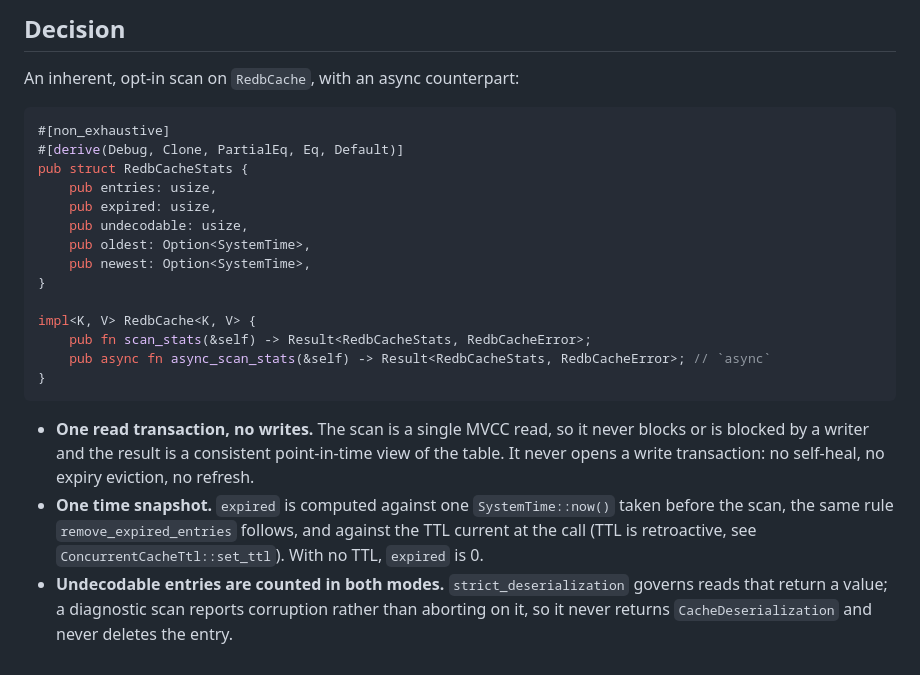
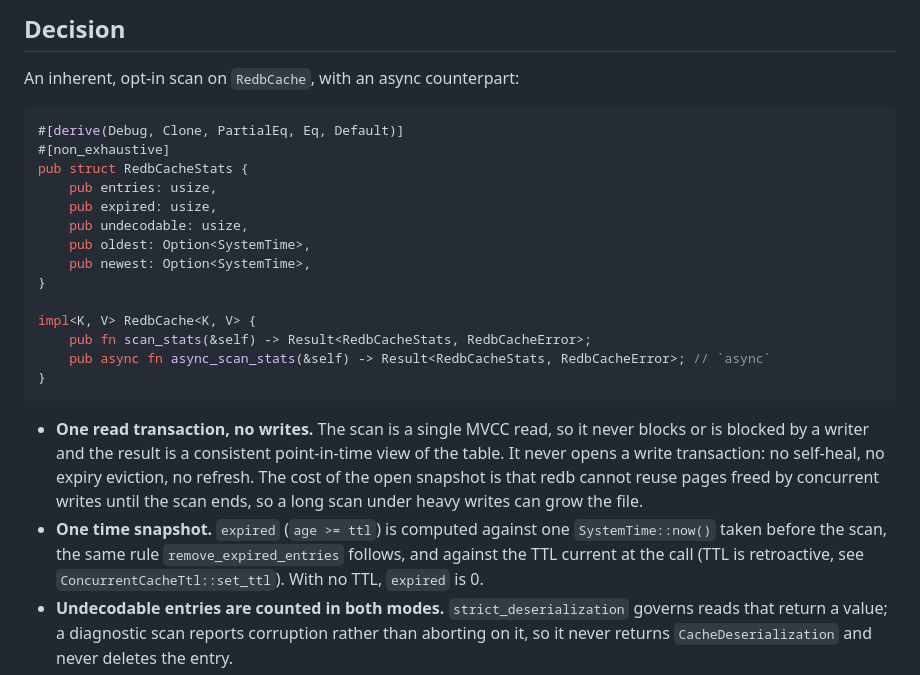
Before and after one commit to jaemk/cached, a Markdown page: specs/design/0056-redb-scan-stats.md, the part around the change. GitHub-like rendering.

Commit message:
note page-reuse cost and expiry boundary in 0056

````diff
--- a/specs/design/0056-redb-scan-stats.md
+++ b/specs/design/0056-redb-scan-stats.md
@@ -17,8 +17,8 @@ holds an exclusive lock on the file.
 An inherent, opt-in scan on `RedbCache`, with an async counterpart:
 
 ```rust
+#[derive(Debug, Clone, PartialEq, Eq, Default)]
 #[non_exhaustive]
-#[derive(Debug, Clone, PartialEq, Eq, Default)]
 pub struct RedbCacheStats {
     pub entries: usize,
     pub expired: usize,
@@ -35,9 +35,11 @@ impl<K, V> RedbCache<K, V> {
 
 - **One read transaction, no writes.** The scan is a single MVCC read, so it never blocks or is
   blocked by a writer and the result is a consistent point-in-time view of the table. It never
-  opens a write transaction: no self-heal, no expiry eviction, no refresh.
-- **One time snapshot.** `expired` is computed against one `SystemTime::now()` taken before the
-  scan, the same rule `remove_expired_entries` follows, and against the TTL current at the call
+  opens a write transaction: no self-heal, no expiry eviction, no refresh. The cost of the open
+  snapshot is that redb cannot reuse pages freed by concurrent writes until the scan ends, so a
+  long scan under heavy writes can grow the file.
+- **One time snapshot.** `expired` (`age >= ttl`) is computed against one `SystemTime::now()`
+  taken before the scan, the same rule `remove_expired_entries` follows, and against the TTL current at the call
   (TTL is retroactive, see `ConcurrentCacheTtl::set_ttl`). With no TTL, `expired` is 0.
 - **Undecodable entries are counted in both modes.** `strict_deserialization` governs reads that
   return a value; a diagnostic scan reports corruption rather than aborting on it, so it never
````
